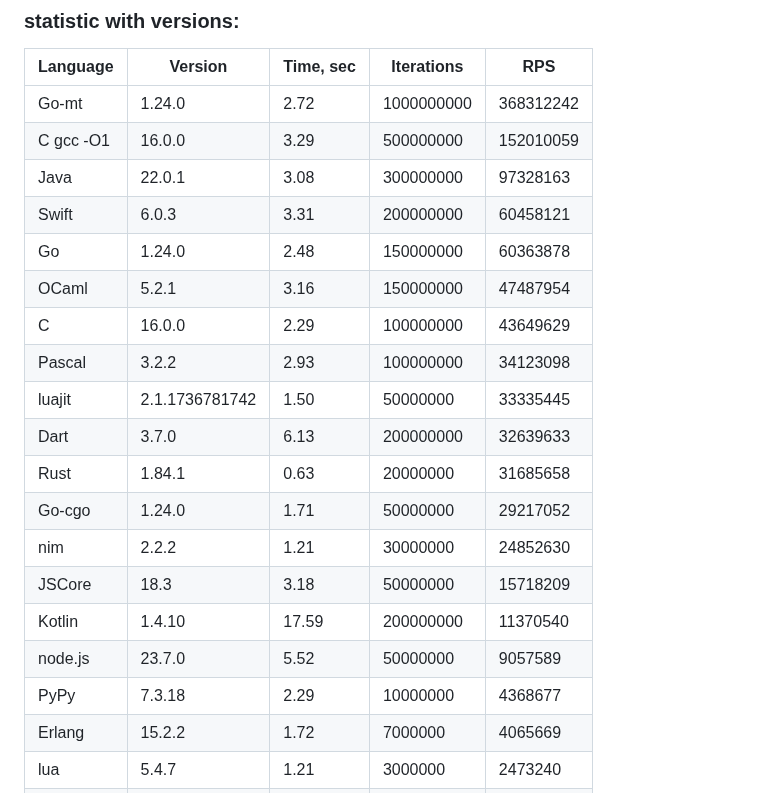
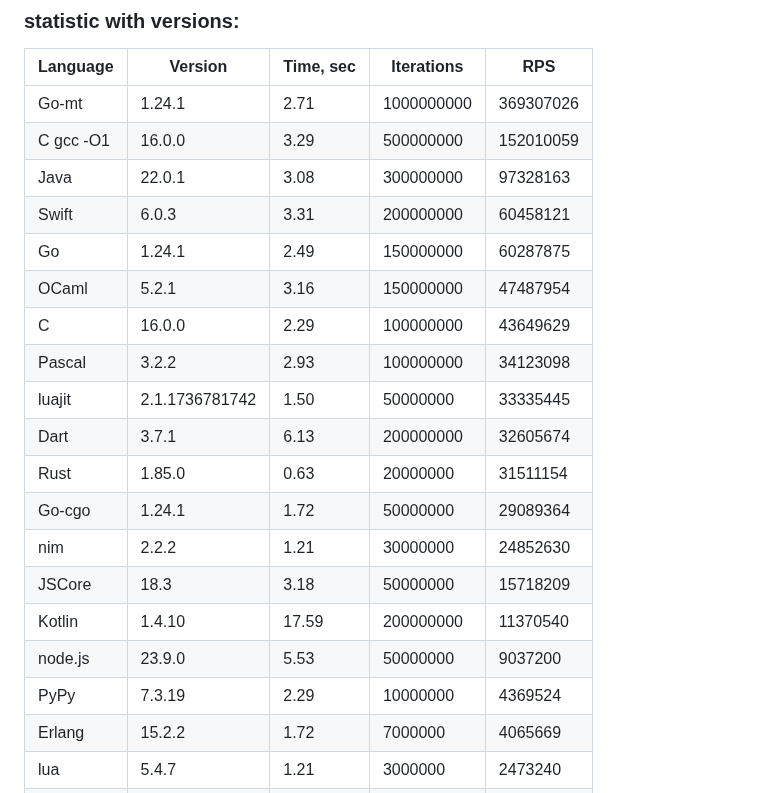
Before and after one commit to msoap/factorial-multi-language, a Markdown page: README.md, the part around one of its changes. Drawn GitHub-style.

```diff
--- a/README.md
+++ b/README.md
@@ -13,23 +13,23 @@ Report:
 
 | Language   | Version        | Time, sec | Iterations | RPS       |
 |------------|----------------|-----------|------------|-----------|
-|      Go-mt |         1.24.0 |      2.72 | 1000000000 | 368312242 |
+|      Go-mt |         1.24.1 |      2.71 | 1000000000 | 369307026 |
 |  C gcc -O1 |         16.0.0 |      3.29 |  500000000 | 152010059 |
 |       Java |         22.0.1 |      3.08 |  300000000 |  97328163 |
 |      Swift |          6.0.3 |      3.31 |  200000000 |  60458121 |
-|         Go |         1.24.0 |      2.48 |  150000000 |  60363878 |
+|         Go |         1.24.1 |      2.49 |  150000000 |  60287875 |
 |      OCaml |          5.2.1 |      3.16 |  150000000 |  47487954 |
 |          C |         16.0.0 |      2.29 |  100000000 |  43649629 |
 |     Pascal |          3.2.2 |      2.93 |  100000000 |  34123098 |
 |     luajit | 2.1.1736781742 |      1.50 |   50000000 |  33335445 |
-|       Dart |          3.7.0 |      6.13 |  200000000 |  32639633 |
-|       Rust |         1.84.1 |      0.63 |   20000000 |  31685658 |
-|     Go-cgo |         1.24.0 |      1.71 |   50000000 |  29217052 |
+|       Dart |          3.7.1 |      6.13 |  200000000 |  32605674 |
+|       Rust |         1.85.0 |      0.63 |   20000000 |  31511154 |
+|     Go-cgo |         1.24.1 |      1.72 |   50000000 |  29089364 |
 |        nim |          2.2.2 |      1.21 |   30000000 |  24852630 |
 |     JSCore |           18.3 |      3.18 |   50000000 |  15718209 |
 |     Kotlin |         1.4.10 |     17.59 |  200000000 |  11370540 |
-|    node.js |         23.7.0 |      5.52 |   50000000 |   9057589 |
-|       PyPy |         7.3.18 |      2.29 |   10000000 |   4368677 |
+|    node.js |         23.9.0 |      5.53 |   50000000 |   9037200 |
+|       PyPy |         7.3.19 |      2.29 |   10000000 |   4369524 |
 |     Erlang |         15.2.2 |      1.72 |    7000000 |   4065669 |
 |        lua |          5.4.7 |      1.21 |    3000000 |   2473240 |
 |        php |          8.4.4 |      2.90 |    7000000 |   2411103 |
```
Also changed, not shown: other parts of README.md (+14 -14 lines).
